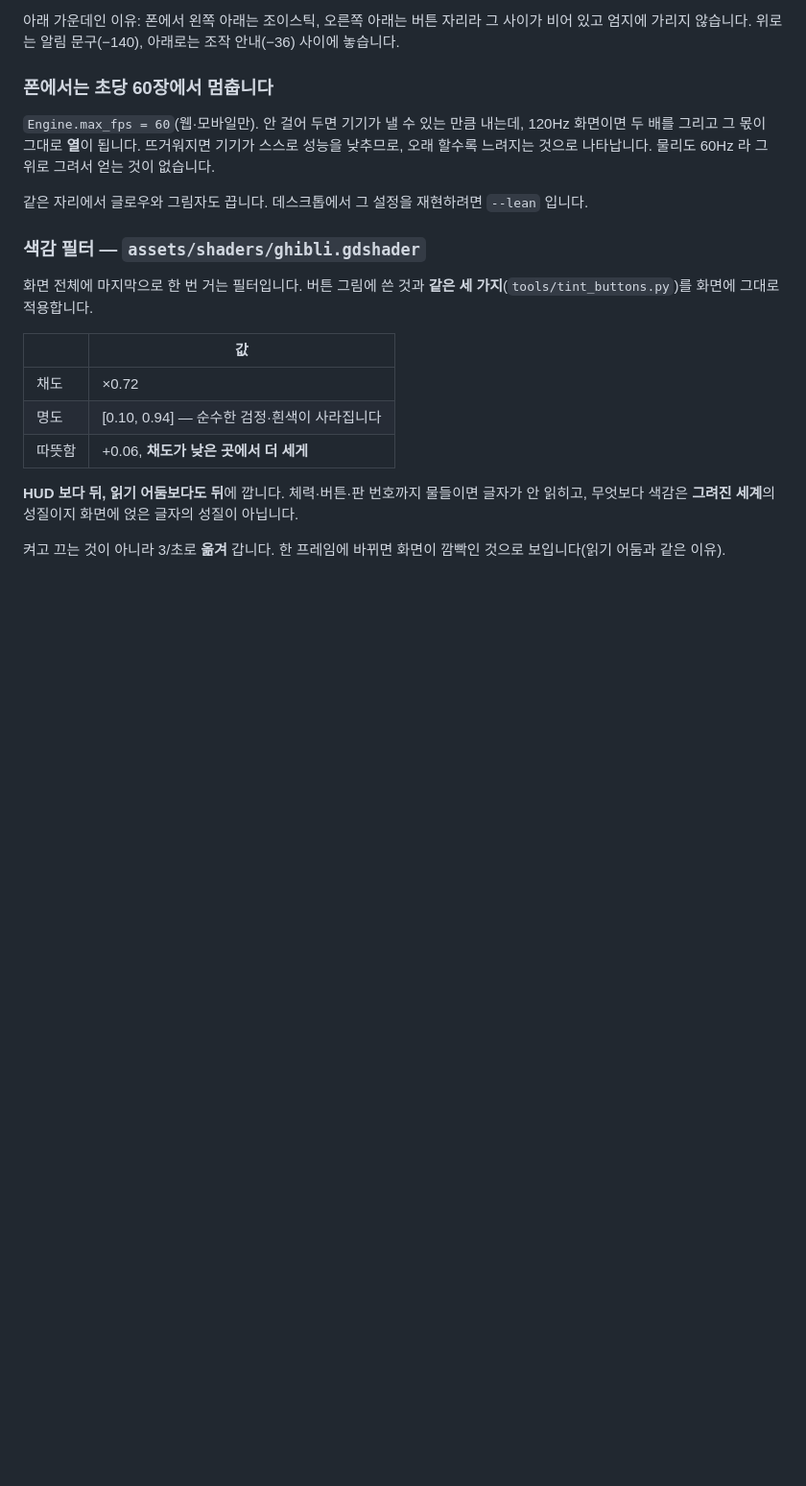
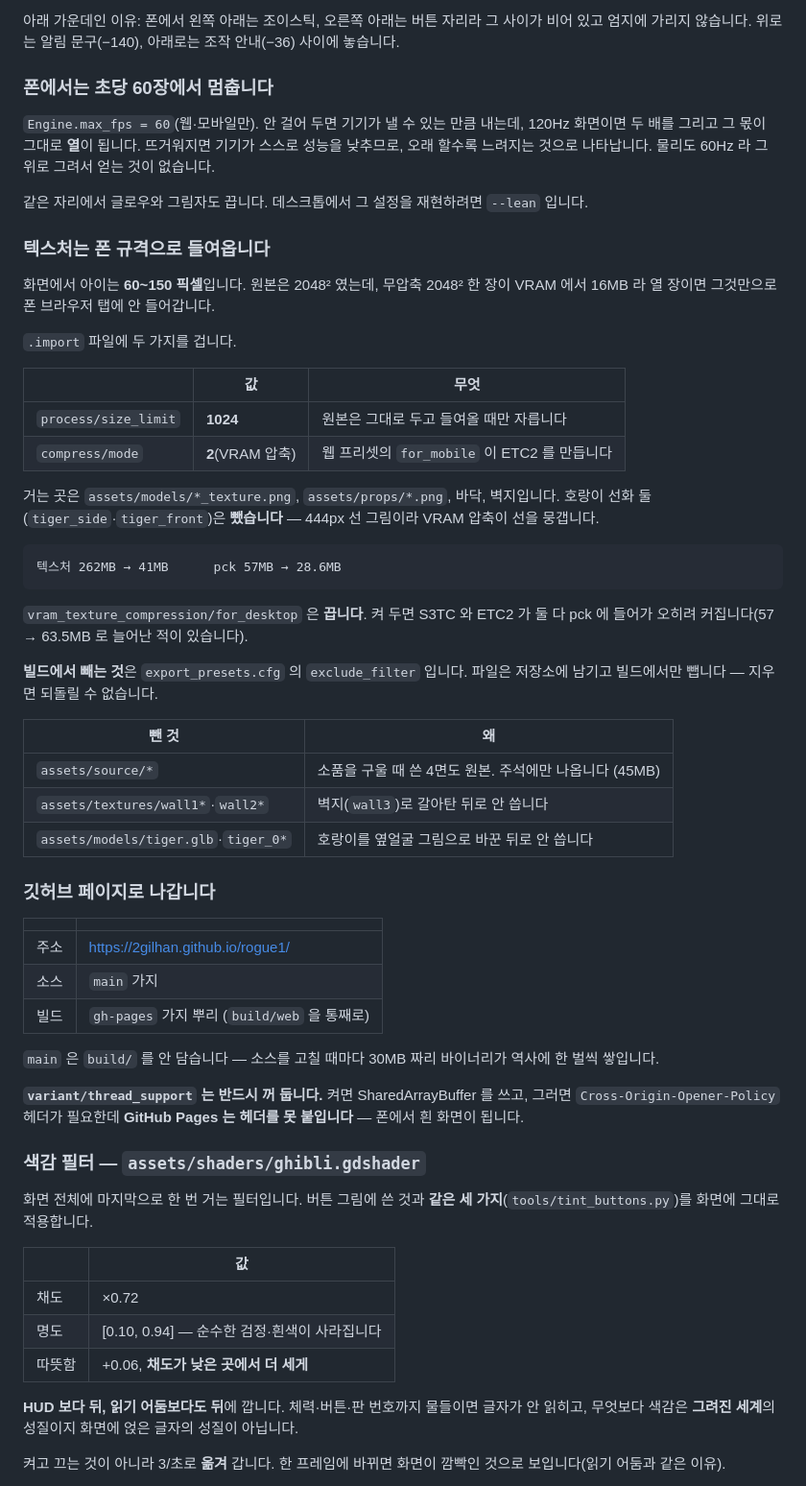
Before and after one commit to 2GILHAN/rogue1, a Markdown page: docs/SYSTEMS.md, the part around the change. Shown at 96% size. GitHub-like rendering; blank space fills up the shorter version.

````diff
--- a/docs/SYSTEMS.md
+++ b/docs/SYSTEMS.md
@@ -1300,6 +1300,53 @@ python tools/make_source_props.py --force   # 전부 다시 (한 개 45초쯤)
 
 같은 자리에서 글로우와 그림자도 끕니다. 데스크톱에서 그 설정을 재현하려면
 `--lean` 입니다.
+
+### 텍스처는 폰 규격으로 들여옵니다
+
+화면에서 아이는 **60~150 픽셀**입니다. 원본은 2048² 였는데, 무압축 2048² 한 장이
+VRAM 에서 16MB 라 열 장이면 그것만으로 폰 브라우저 탭에 안 들어갑니다.
+
+`.import` 파일에 두 가지를 겁니다.
+
+| | 값 | 무엇 |
+|---|---|---|
+| `process/size_limit` | **1024** | 원본은 그대로 두고 들여올 때만 자릅니다 |
+| `compress/mode` | **2**(VRAM 압축) | 웹 프리셋의 `for_mobile` 이 ETC2 를 만듭니다 |
+
+거는 곳은 `assets/models/*_texture.png`, `assets/props/*.png`, 바닥, 벽지입니다.
+호랑이 선화 둘(`tiger_side`·`tiger_front`)은 **뺐습니다** — 444px 선 그림이라
+VRAM 압축이 선을 뭉갭니다.
+
+```
+텍스처 262MB → 41MB      pck 57MB → 28.6MB
+```
+
+`vram_texture_compression/for_desktop` 은 **끕니다**. 켜 두면 S3TC 와 ETC2 가 둘
+다 pck 에 들어가 오히려 커집니다(57 → 63.5MB 로 늘어난 적이 있습니다).
+
+**빌드에서 빼는 것**은 `export_presets.cfg` 의 `exclude_filter` 입니다. 파일은
+저장소에 남기고 빌드에서만 뺍니다 — 지우면 되돌릴 수 없습니다.
+
+| 뺀 것 | 왜 |
+|---|---|
+| `assets/source/*` | 소품을 구울 때 쓴 4면도 원본. 주석에만 나옵니다 (45MB) |
+| `assets/textures/wall1*`·`wall2*` | 벽지(`wall3`)로 갈아탄 뒤로 안 씁니다 |
+| `assets/models/tiger.glb`·`tiger_0*` | 호랑이를 옆얼굴 그림으로 바꾼 뒤로 안 씁니다 |
+
+### 깃허브 페이지로 나갑니다
+
+| | |
+|---|---|
+| 주소 | https://2gilhan.github.io/rogue1/ |
+| 소스 | `main` 가지 |
+| 빌드 | `gh-pages` 가지 뿌리 (`build/web` 을 통째로) |
+
+`main` 은 `build/` 를 안 담습니다 — 소스를 고칠 때마다 30MB 짜리 바이너리가
+역사에 한 벌씩 쌓입니다.
+
+**`variant/thread_support` 는 반드시 꺼 둡니다.** 켜면 SharedArrayBuffer 를 쓰고,
+그러면 `Cross-Origin-Opener-Policy` 헤더가 필요한데 **GitHub Pages 는 헤더를 못
+붙입니다** — 폰에서 흰 화면이 됩니다.
 
 ### 색감 필터 — `assets/shaders/ghibli.gdshader`
 
````
Also changed, not shown: CLAUDE.md (+3 -0 lines), README.md (+59 -2 lines).
